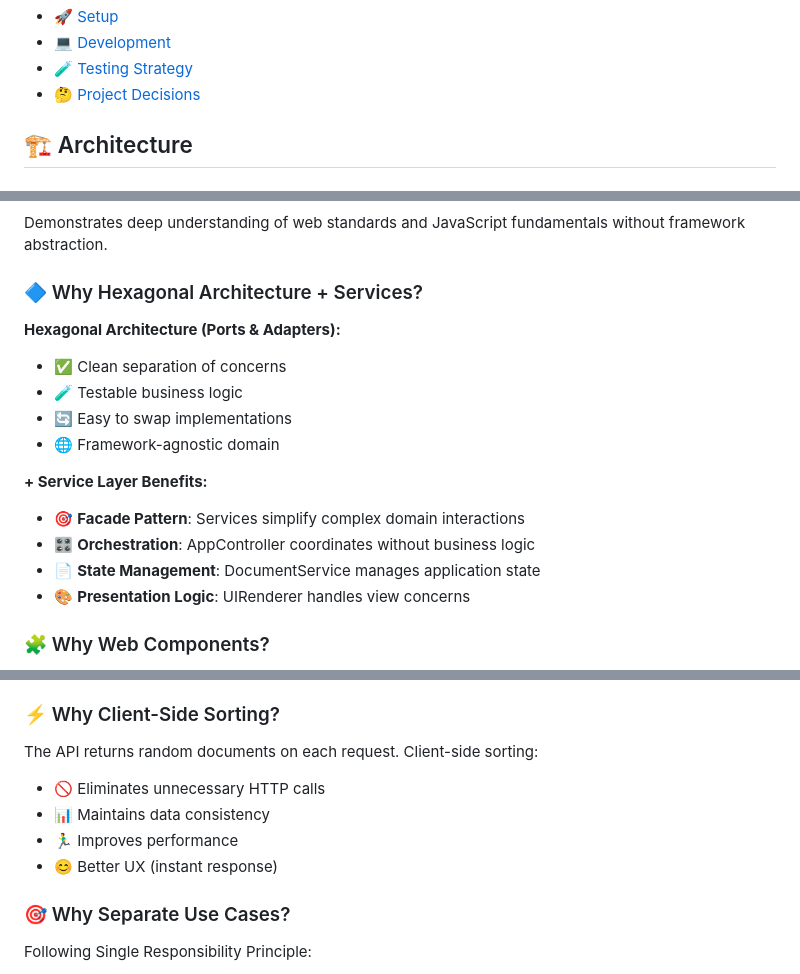
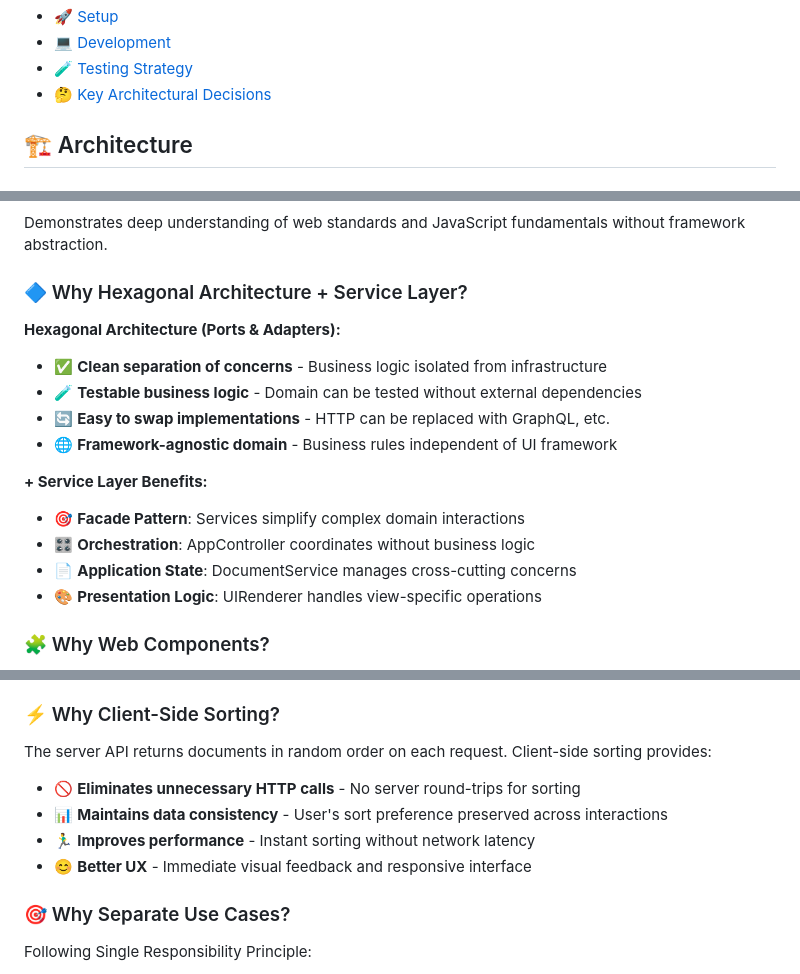
Before and after one commit to AgonisticKatai/realtime-document-viewer, a Markdown page: README.md, 3 parts joined by grey strips. GitHub-like rendering.

Commit message:
feat: update README to clarify section titles and enhance descriptions of architectural decisions

```diff
--- a/README.md
+++ b/README.md
@@ -19,7 +19,7 @@ A scalable document management application built with vanilla TypeScript, Web Co
 - [🚀 Setup](#-setup)
 - [💻 Development](#-development)
 - [🧪 Testing Strategy](#-testing-strategy)
-- [🤔 Project Decisions](#-project-decisions)
+- [🤔 Key Architectural Decisions](#-key-architectural-decisions)
 
 ## 🏗️ Architecture
 
@@ -473,19 +473,19 @@ class AppController {
 
 Demonstrates deep understanding of web standards and JavaScript fundamentals without framework abstraction.
 
-### 🔷 Why Hexagonal Architecture + Services?
+### 🔷 Why Hexagonal Architecture + Service Layer?
 
 **Hexagonal Architecture (Ports & Adapters):**
-- ✅ Clean separation of concerns
-- 🧪 Testable business logic
-- 🔄 Easy to swap implementations
-- 🌐 Framework-agnostic domain
+- ✅ **Clean separation of concerns** - Business logic isolated from infrastructure
+- 🧪 **Testable business logic** - Domain can be tested without external dependencies
+- 🔄 **Easy to swap implementations** - HTTP can be replaced with GraphQL, etc.
+- 🌐 **Framework-agnostic domain** - Business rules independent of UI framework
 
 **+ Service Layer Benefits:**
 - 🎯 **Facade Pattern**: Services simplify complex domain interactions
 - 🎛️ **Orchestration**: AppController coordinates without business logic
-- 📄 **State Management**: DocumentService manages application state
-- 🎨 **Presentation Logic**: UIRenderer handles view concerns
+- 📄 **Application State**: DocumentService manages cross-cutting concerns
+- 🎨 **Presentation Logic**: UIRenderer handles view-specific operations
 
 ### 🧩 Why Web Components?
 
@@ -504,11 +504,11 @@ Demonstrates deep understanding of web standards and JavaScript fundamentals wit
 
 ### ⚡ Why Client-Side Sorting?
 
-The API returns random documents on each request. Client-side sorting:
-- 🚫 Eliminates unnecessary HTTP calls
-- 📊 Maintains data consistency
-- 🏃‍♂️ Improves performance
-- 😊 Better UX (instant response)
+The server API returns documents in random order on each request. Client-side sorting provides:
+- 🚫 **Eliminates unnecessary HTTP calls** - No server round-trips for sorting
+- 📊 **Maintains data consistency** - User's sort preference preserved across interactions
+- 🏃‍♂️ **Improves performance** - Instant sorting without network latency
+- 😊 **Better UX** - Immediate visual feedback and responsive interface
 
 ### 🎯 Why Separate Use Cases?
 
```
Also changed, not shown: other parts of README.md (+1 -1 lines).
